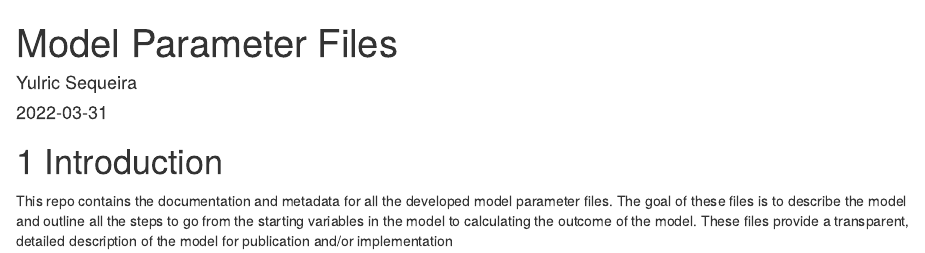
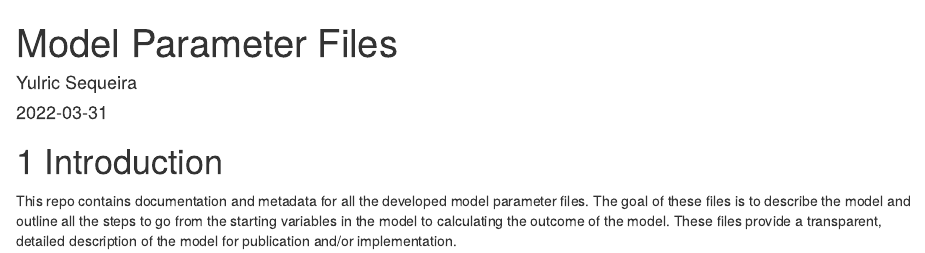
Before and after one commit to Big-Life-Lab/model-parameters, an R Markdown document (Rmd/index.Rmd): the page in a window 1100 px wide, from its top. Rendered offline with R 4.5, knitr and Pandoc, with nearby package versions; drawn as R Markdown's standard HTML page in place of the format the file asks for.

Commit message:
Edits to intro text

```diff
--- a/Rmd/index.Rmd
+++ b/Rmd/index.Rmd
@@ -10,4 +10,4 @@ output:
 
 # Introduction
 
-This repo contains the documentation and metadata for all the developed model parameter files. The goal  of these files is to describe the model and outline all the steps to go from the starting variables in the model to calculating the outcome of the model. These files provide a transparent, detailed description of the model for publication and/or implementation
+This repo contains documentation and metadata for all the developed model parameter files. The goal of these files is to describe the model and outline all the steps to go from the starting variables in the model to calculating the outcome of the model. These files provide a transparent, detailed description of the model for publication and/or implementation.
```
